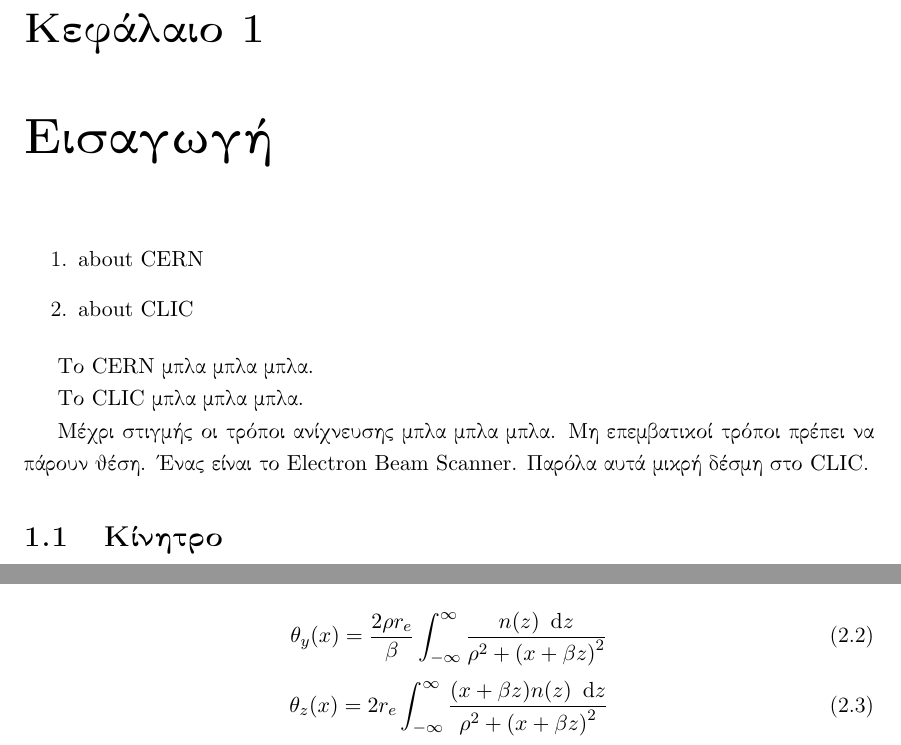
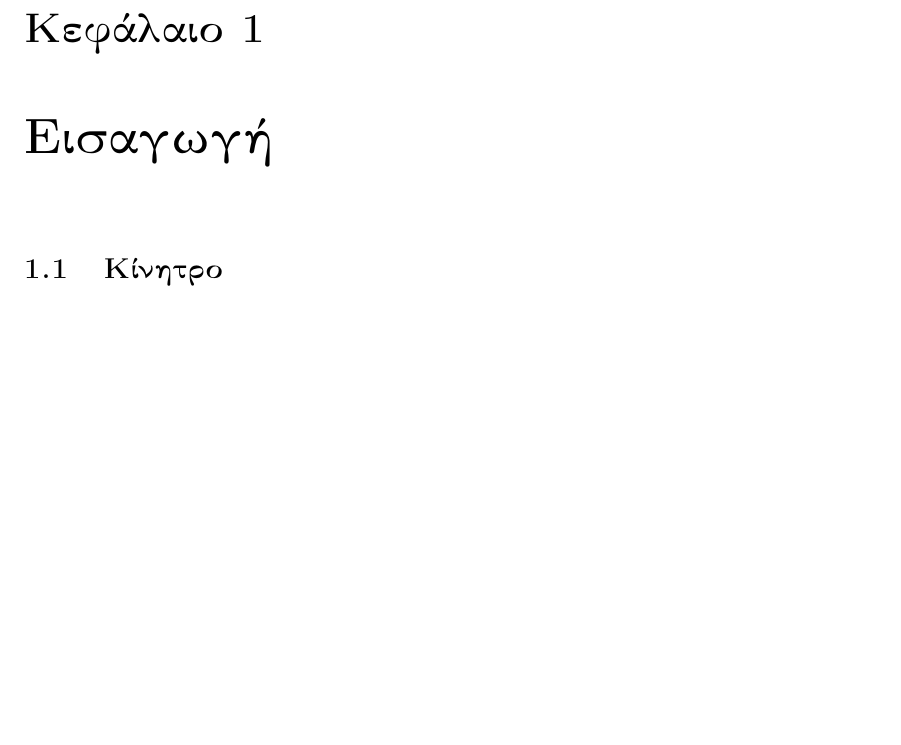
Before and after one commit to orfeasa/EBS-simulation-thesis, a LaTeX thesis (main.tex, which reads chapters/chapter01.tex, chapters/chapter02.tex): two parts of pages 11 and 19 of 45 before the commit and part of page 11 of 45 after it, the two joined at a grey line, cut so that both start at the same text, the shorter picture padded with empty space. Compiled offline with pdfLaTeX.

Commit message:
Change minor text placeholders

```diff
--- a/chapters/chapter01.tex
+++ b/chapters/chapter01.tex
@@ -1,17 +1,4 @@
 \chapter{Εισαγωγή}
-%Εισαγωγικά, γιατί διάλεξα CST
-
-\begin{enumerate}
-\item \en{about CERN}
-\item \en{about CLIC}
-\end{enumerate}
-
-Το \en{CERN} μπλα μπλα μπλα.
-
-Το \en{CLIC} μπλα μπλα μπλα.
-
-Μέχρι στιγμής οι τρόποι ανίχνευσης μπλα μπλα μπλα.
-Μη επεμβατικοί τρόποι πρέπει να πάρουν θέση. Ένας είναι το \en{Electron Beam Scanner}. Παρόλα αυτά μικρή δέσμη στο \en{CLIC}.
 
 \section{Κίνητρο}
 
--- a/chapters/chapter02.tex
+++ b/chapters/chapter02.tex
@@ -216,10 +216,3 @@ To \en{CERN}, διατηρώντας το ακρωνύμιο της αρχική
 Το εγκάρσιο προφίλ της δέσμης θα πρέπει να μετράται σε διάφορα σημεία κατά μήκος του γραμμικού επιταχυντή, και μη επεμβατικοί μετρητές προφίλ αναπτύσσονται για αυτό το σκοπό.
 Οι μετρητές πρέπει να έχουν ανάλυση \SI{100}{\micro \meter} ή καλύτερη, ώστε να μετράει το ελάχιστο μέγεθος ακτίνας κατά τη διάρκεια \en{quad scans}.
 Επεμβατικές μέθοδοι, όπως οθόνες \en{OTR (Optical Transition Radiation)} μπορούν να εγκατασταθούν παράλληλα για βαθμονόμηση, αλλά για χρήση μόνο κατά τη διάρκεια της λειτουργίας με μειωμένο μήκος παλμών.
-
-\begin{equation}
-\theta_y (x) = \frac{2 \rho r_e}{\beta} \int_{-\infty}^{\infty}\frac{n(z) \dd z}{\rho^2 + \left(x+\beta z \right) ^2}
-\end{equation}
-\begin{equation}
-\theta_z(x) = 2 r_e \int_{-\infty}^{\infty}\frac{(x+\beta z)n(z) \dd z}{\rho^2 + \left(x+\beta z \right) ^2}
-\end{equation}
```
Also changed, not shown: chapters/chapter01.tex (4 more changed lines).
